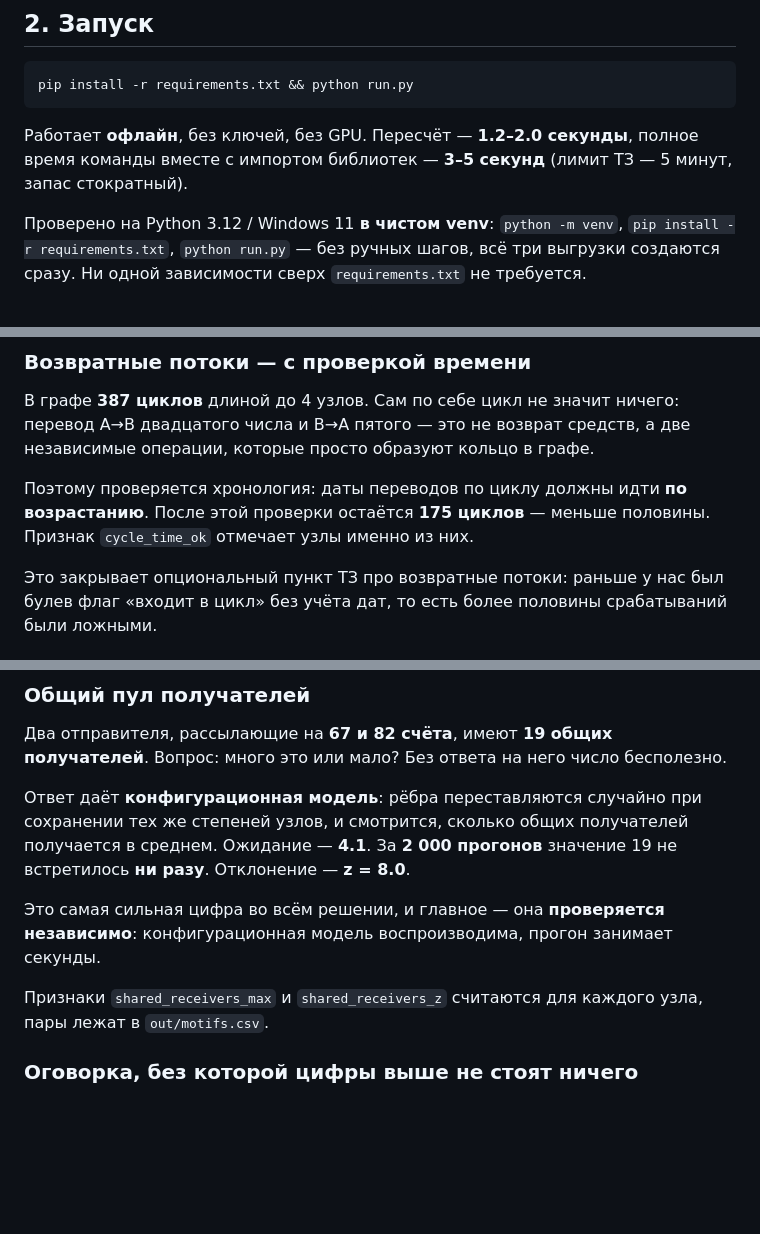
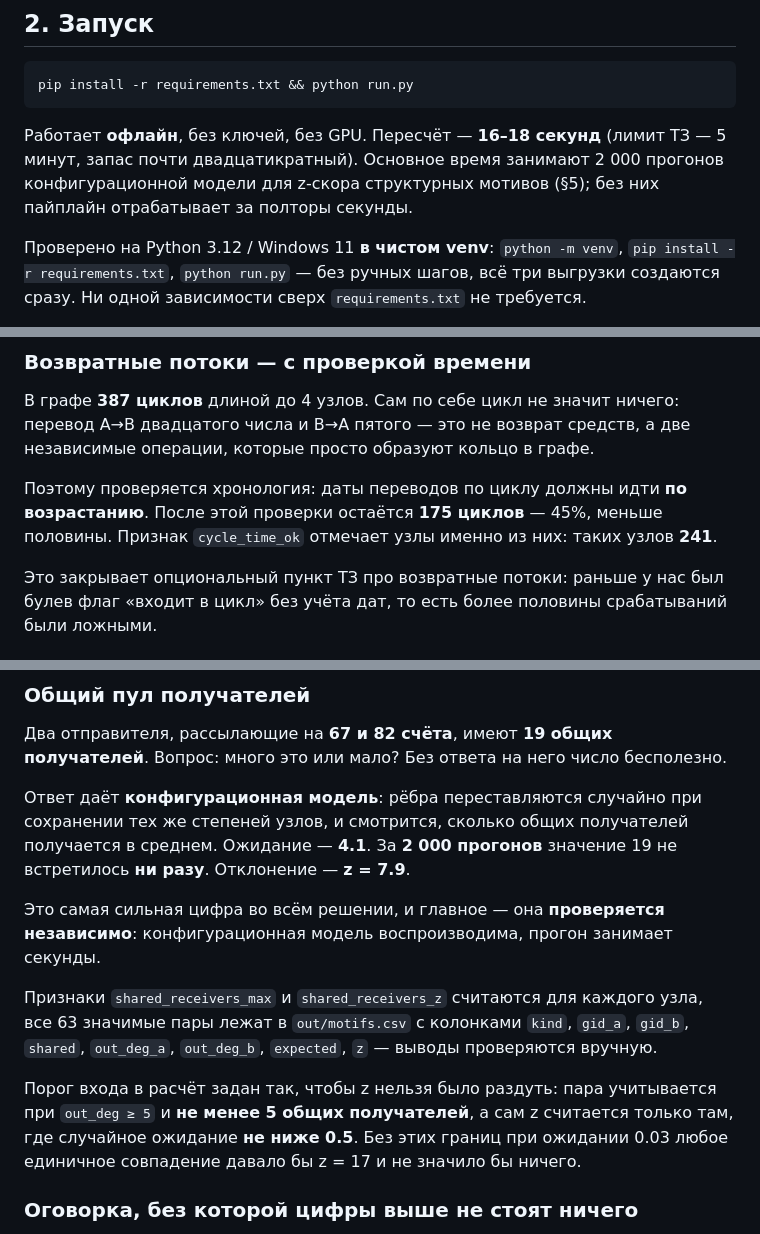
Before and after one commit to BAITC-Hacks/hack-0ace0672-natural-intelligence, a Markdown page: README.md, 3 parts joined by grey strips. Drawn GitHub-style; blank space fills up the shorter version.

Commit message:
Сверка §5 с прогоном: время пересчёта и z-скор
Детекторы пришли (cff45db), прогнал и сверил каждое число.

Сошлось: 387 циклов до 4 узлов, после проверки дат 175 (45%),
228 сопоставленных пар на 141 узле, 17 узлов с 3+ совпадениями,
19 общих получателей у отправителей с 67 и 82, ожидание 4.08.

Две правки:
- z = 7.94, а не 8.0 — в README поставил 7.9;
- пересчёт вырос с 1.5 до 16-18 с: 2000 прогонов конфигурационной
  модели. Лимит ТЗ 5 минут не нарушен, но цифра в README и в
  реплике демо была неверной.

Добавил: 241 узел в циклах с возрастающими датами, состав
motifs.csv (63 пары) и пороги MIN_OVERLAP / MIN_EXPECTED —
объяснение, почему z нельзя раздуть единичным совпадением.

Co-Authored-By: Claude Opus 5 <noreply@anthropic.com>

````diff
--- a/README.md
+++ b/README.md
@@ -26,8 +26,9 @@
 pip install -r requirements.txt && python run.py
 ```
 
-Работает **офлайн**, без ключей, без GPU. Пересчёт — **1.2–2.0 секунды**, полное время команды
-вместе с импортом библиотек — **3–5 секунд** (лимит ТЗ — 5 минут, запас стократный).
+Работает **офлайн**, без ключей, без GPU. Пересчёт — **16–18 секунд** (лимит ТЗ — 5 минут,
+запас почти двадцатикратный). Основное время занимают 2 000 прогонов конфигурационной модели
+для z-скора структурных мотивов (§5); без них пайплайн отрабатывает за полторы секунды.
 
 Проверено на Python 3.12 / Windows 11 **в чистом venv**: `python -m venv`,
 `pip install -r requirements.txt`, `python run.py` — без ручных шагов, всё три выгрузки
@@ -219,8 +220,8 @@ role_score = sigmoid(k · (признак − порог)) × (1 − штраф_
 которые просто образуют кольцо в графе.
 
 Поэтому проверяется хронология: даты переводов по циклу должны идти **по возрастанию**.
-После этой проверки остаётся **175 циклов** — меньше половины. Признак `cycle_time_ok`
-отмечает узлы именно из них.
+После этой проверки остаётся **175 циклов** — 45%, меньше половины. Признак `cycle_time_ok`
+отмечает узлы именно из них: таких узлов **241**.
 
 Это закрывает опциональный пункт ТЗ про возвратные потоки: раньше у нас был булев флаг
 «входит в цикл» без учёта дат, то есть более половины срабатываний были ложными.
@@ -246,13 +247,19 @@ role_score = sigmoid(k · (признак − порог)) × (1 − штраф_
 Ответ даёт **конфигурационная модель**: рёбра переставляются случайно при сохранении тех же
 степеней узлов, и смотрится, сколько общих получателей получается в среднем. Ожидание —
 **4.1**. За **2 000 прогонов** значение 19 не встретилось **ни разу**. Отклонение —
-**z = 8.0**.
+**z = 7.9**.
 
 Это самая сильная цифра во всём решении, и главное — она **проверяется независимо**:
 конфигурационная модель воспроизводима, прогон занимает секунды.
 
 Признаки `shared_receivers_max` и `shared_receivers_z` считаются для каждого узла,
-пары лежат в `out/motifs.csv`.
+все 63 значимые пары лежат в `out/motifs.csv` с колонками `kind`, `gid_a`, `gid_b`,
+`shared`, `out_deg_a`, `out_deg_b`, `expected`, `z` — выводы проверяются вручную.
+
+Порог входа в расчёт задан так, чтобы z нельзя было раздуть: пара учитывается при
+`out_deg ≥ 5` и **не менее 5 общих получателей**, а сам z считается только там, где
+случайное ожидание **не ниже 0.5**. Без этих границ при ожидании 0.03 любое единичное
+совпадение давало бы z = 17 и не значило бы ничего.
 
 ### Оговорка, без которой цифры выше не стоят ничего
 
````
Also changed, not shown: other parts of README.md (+1 -1 lines), docs/DEMO.md (+4 -4 lines).
